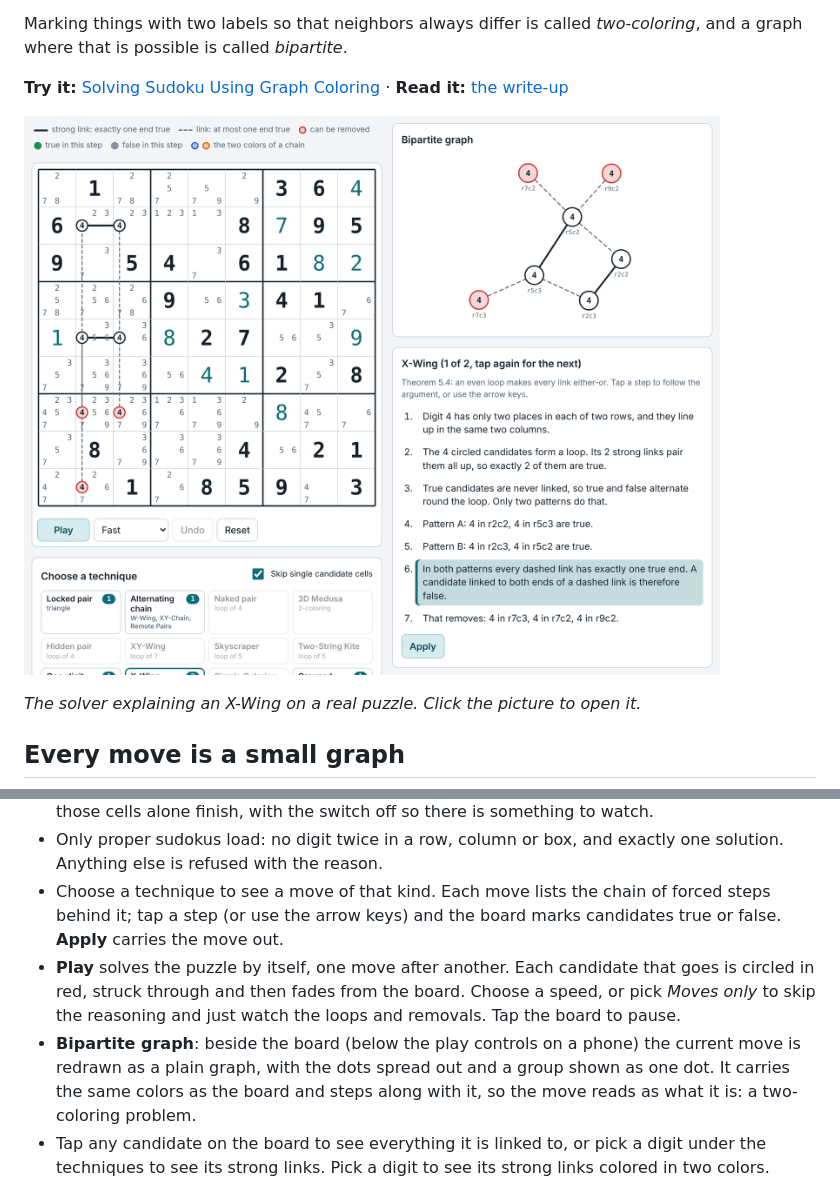
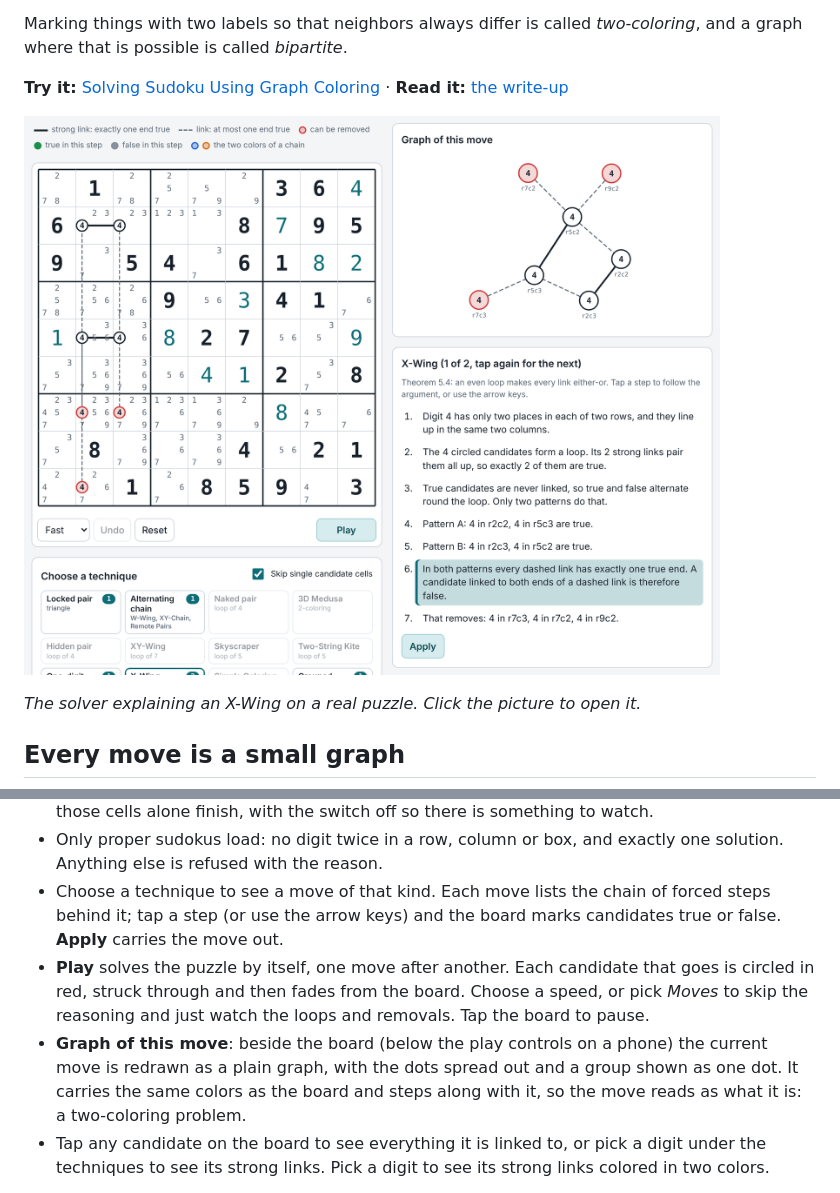
Before and after one commit to HyejunShin/sudoku-graph-theory, a Markdown page: README.md, 2 parts joined by grey strips. GitHub-like rendering; pictures changed too: writeup/figures/loop-finder.png.

```diff
--- a/README.md
+++ b/README.md
@@ -62,8 +62,8 @@ Open `index.html` directly; it needs no server and no build step.
 - **Skip single candidate cells** is on by default: cells with one candidate left, and digits with one place left, are filled without being shown. Switch it off to start from every candidate and have each such cell appear as its own step. **Random (single cells only)** gives a puzzle those cells alone finish, with the switch off so there is something to watch.
 - Only proper sudokus load: no digit twice in a row, column or box, and exactly one solution. Anything else is refused with the reason.
 - Choose a technique to see a move of that kind. Each move lists the chain of forced steps behind it; tap a step (or use the arrow keys) and the board marks candidates true or false. **Apply** carries the move out.
-- **Play** solves the puzzle by itself, one move after another. Each candidate that goes is circled in red, struck through and then fades from the board. Choose a speed, or pick *Moves only* to skip the reasoning and just watch the loops and removals. Tap the board to pause.
-- **Bipartite graph**: beside the board (below the play controls on a phone) the current move is redrawn as a plain graph, with the dots spread out and a group shown as one dot. It carries the same colors as the board and steps along with it, so the move reads as what it is: a two-coloring problem.
+- **Play** solves the puzzle by itself, one move after another. Each candidate that goes is circled in red, struck through and then fades from the board. Choose a speed, or pick *Moves* to skip the reasoning and just watch the loops and removals. Tap the board to pause.
+- **Graph of this move**: beside the board (below the play controls on a phone) the current move is redrawn as a plain graph, with the dots spread out and a group shown as one dot. It carries the same colors as the board and steps along with it, so the move reads as what it is: a two-coloring problem.
 - Tap any candidate on the board to see everything it is linked to, or pick a digit under the techniques to see its strong links. Pick a digit to see its strong links colored in two colors.
 
 Techniques it finds: locked pair, naked pair, hidden pair, X-Wing, Skyscraper, Two-String Kite, XY-Wing, Simple Coloring, one-digit odd loops (Turbot Fish, X-Cycle), 3D Medusa, and general alternating chains (which include W-Wing and XY-Chain).
```
Also changed, not shown: 3 other files.
